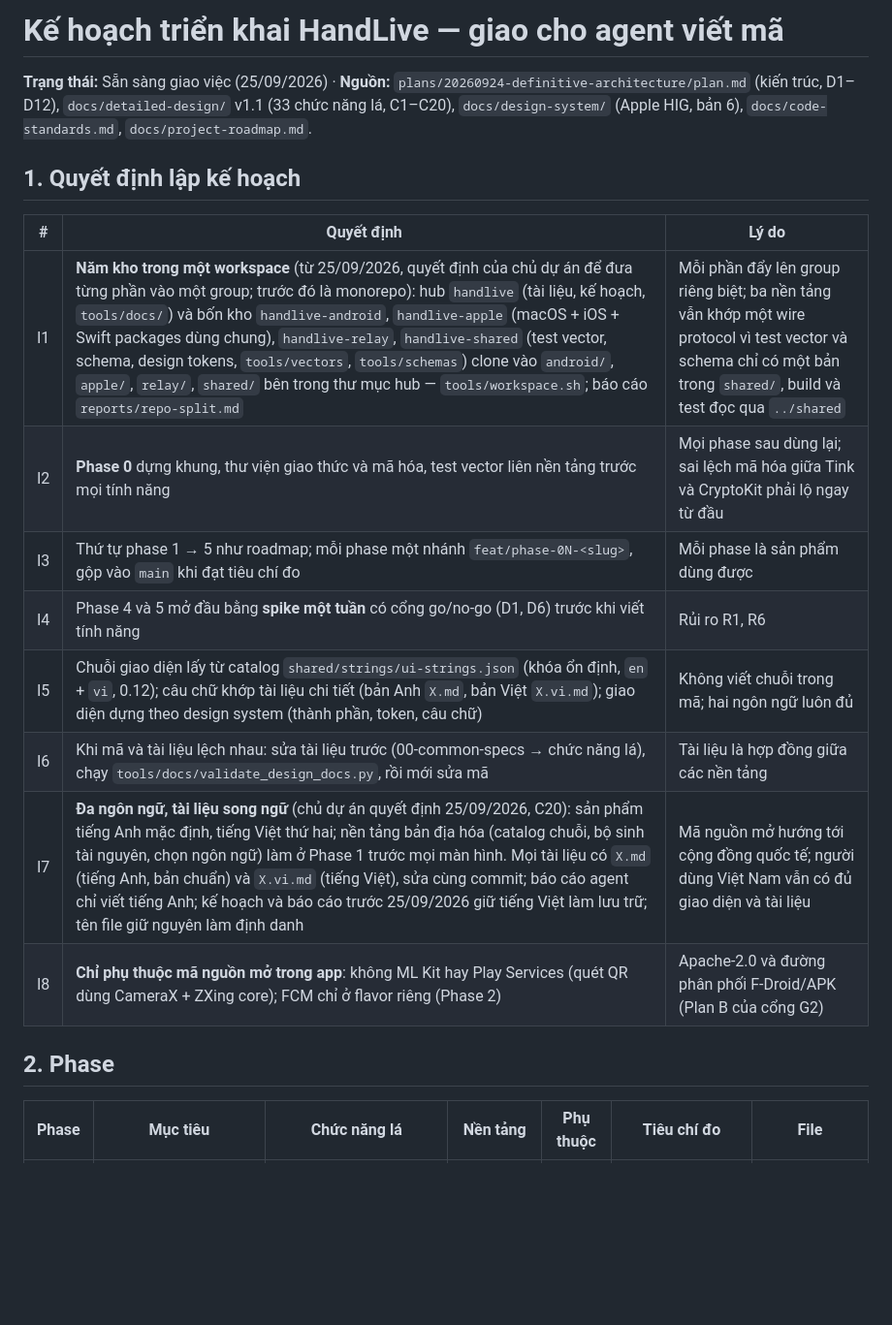
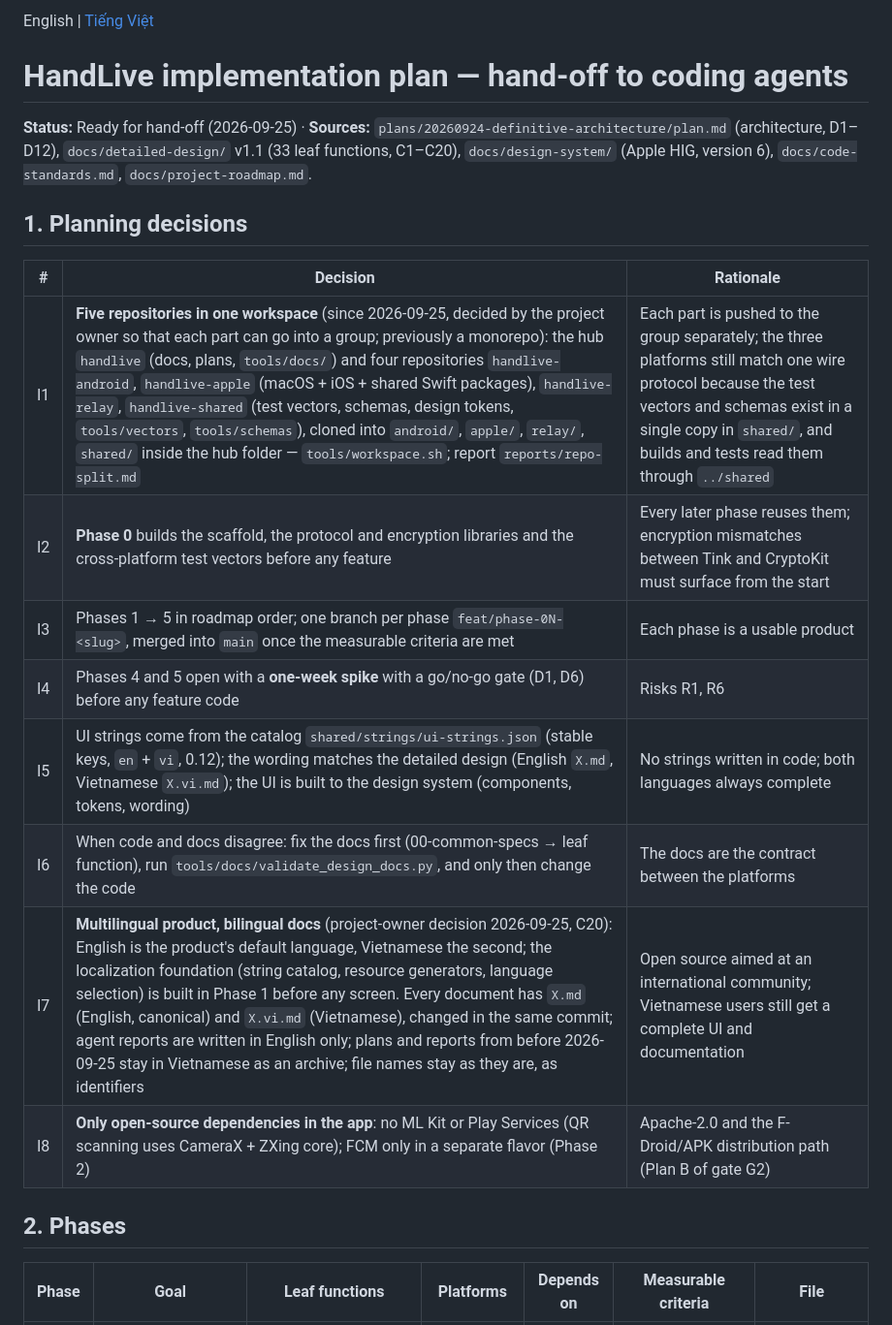
Before and after one commit to HandLive/handlive, a Markdown page: plans/20260925-implementation/plan.md, the part around one of its changes. Shown at 97% size. Rendered like a GitHub page; blank space fills up the shorter version.

```diff
--- a/plans/20260925-implementation/plan.md
+++ b/plans/20260925-implementation/plan.md
@@ -1,24 +1,26 @@
-# Kế hoạch triển khai HandLive — giao cho agent viết mã
+English | [Tiếng Việt](plan.vi.md)
 
-**Trạng thái:** Sẵn sàng giao việc (25/09/2026) · **Nguồn:**
-`plans/20260924-definitive-architecture/plan.md` (kiến trúc, D1–D12), `docs/detailed-design/` v1.1
-(33 chức năng lá, C1–C20), `docs/design-system/` (Apple HIG, bản 6), `docs/code-standards.md`,
+# HandLive implementation plan — hand-off to coding agents
+
+**Status:** Ready for hand-off (2026-09-25) · **Sources:**
+`plans/20260924-definitive-architecture/plan.md` (architecture, D1–D12), `docs/detailed-design/` v1.1
+(33 leaf functions, C1–C20), `docs/design-system/` (Apple HIG, version 6), `docs/code-standards.md`,
 `docs/project-roadmap.md`.
 
-## 1. Quyết định lập kế hoạch
+## 1. Planning decisions
 
-| # | Quyết định | Lý do |
+| # | Decision | Rationale |
 |---|-----------|-------|
-| I1 | **Năm kho trong một workspace** (từ 25/09/2026, quyết định của chủ dự án để đưa từng phần vào một group; trước đó là monorepo): hub `handlive` (tài liệu, kế hoạch, `tools/docs/`) và bốn kho `handlive-android`, `handlive-apple` (macOS + iOS + Swift packages dùng chung), `handlive-relay`, `handlive-shared` (test vector, schema, design tokens, `tools/vectors`, `tools/schemas`) clone vào `android/`, `apple/`, `relay/`, `shared/` bên trong thư mục hub — `tools/workspace.sh`; báo cáo `reports/repo-split.md` | Mỗi phần đẩy lên group riêng biệt; ba nền tảng vẫn khớp một wire protocol vì test vector và schema chỉ có một bản trong `shared/`, build và test đọc qua `../shared` |
-| I2 | **Phase 0** dựng khung, thư viện giao thức và mã hóa, test vector liên nền tảng trước mọi tính năng | Mọi phase sau dùng lại; sai lệch mã hóa giữa Tink và CryptoKit phải lộ ngay từ đầu |
-| I3 | Thứ tự phase 1 → 5 như roadmap; mỗi phase một nhánh `feat/phase-0N-<slug>`, gộp vào `main` khi đạt tiêu chí đo | Mỗi phase là sản phẩm dùng được |
-| I4 | Phase 4 và 5 mở đầu bằng **spike một tuần** có cổng go/no-go (D1, D6) trước khi viết tính năng | Rủi ro R1, R6 |
-| I5 | Chuỗi giao diện lấy từ catalog `shared/strings/ui-strings.json` (khóa ổn định, `en` + `vi`, 0.12); câu chữ khớp tài liệu chi tiết (bản Anh `X.md`, bản Việt `X.vi.md`); giao diện dựng theo design system (thành phần, token, câu chữ) | Không viết chuỗi trong mã; hai ngôn ngữ luôn đủ |
-| I6 | Khi mã và tài liệu lệch nhau: sửa tài liệu trước (00-common-specs → chức năng lá), chạy `tools/docs/validate_design_docs.py`, rồi mới sửa mã | Tài liệu là hợp đồng giữa các nền tảng |
-| I7 | **Đa ngôn ngữ, tài liệu song ngữ** (chủ dự án quyết định 25/09/2026, C20): sản phẩm tiếng Anh mặc định, tiếng Việt thứ hai; nền tảng bản địa hóa (catalog chuỗi, bộ sinh tài nguyên, chọn ngôn ngữ) làm ở Phase 1 trước mọi màn hình. Mọi tài liệu có `X.md` (tiếng Anh, bản chuẩn) và `X.vi.md` (tiếng Việt), sửa cùng commit; báo cáo agent chỉ viết tiếng Anh; kế hoạch và báo cáo trước 25/09/2026 giữ tiếng Việt làm lưu trữ; tên file giữ nguyên làm định danh | Mã nguồn mở hướng tới cộng đồng quốc tế; người dùng Việt Nam vẫn có đủ giao diện và tài liệu |
-| I8 | **Chỉ phụ thuộc mã nguồn mở trong app**: không ML Kit hay Play Services (quét QR dùng CameraX + ZXing core); FCM chỉ ở flavor riêng (Phase 2) | Apache-2.0 và đường phân phối F-Droid/APK (Plan B của cổng G2) |
+| I1 | **Five repositories in one workspace** (since 2026-09-25, decided by the project owner so that each part can go into a group; previously a monorepo): the hub `handlive` (docs, plans, `tools/docs/`) and four repositories `handlive-android`, `handlive-apple` (macOS + iOS + shared Swift packages), `handlive-relay`, `handlive-shared` (test vectors, schemas, design tokens, `tools/vectors`, `tools/schemas`), cloned into `android/`, `apple/`, `relay/`, `shared/` inside the hub folder — `tools/workspace.sh`; report `reports/repo-split.md` | Each part is pushed to the group separately; the three platforms still match one wire protocol because the test vectors and schemas exist in a single copy in `shared/`, and builds and tests read them through `../shared` |
+| I2 | **Phase 0** builds the scaffold, the protocol and encryption libraries and the cross-platform test vectors before any feature | Every later phase reuses them; encryption mismatches between Tink and CryptoKit must surface from the start |
+| I3 | Phases 1 → 5 in roadmap order; one branch per phase `feat/phase-0N-<slug>`, merged into `main` once the measurable criteria are met | Each phase is a usable product |
+| I4 | Phases 4 and 5 open with a **one-week spike** with a go/no-go gate (D1, D6) before any feature code | Risks R1, R6 |
+| I5 | UI strings come from the catalog `shared/strings/ui-strings.json` (stable keys, `en` + `vi`, 0.12); the wording matches the detailed design (English `X.md`, Vietnamese `X.vi.md`); the UI is built to the design system (components, tokens, wording) | No strings written in code; both languages always complete |
+| I6 | When code and docs disagree: fix the docs first (00-common-specs → leaf function), run `tools/docs/validate_design_docs.py`, and only then change the code | The docs are the contract between the platforms |
+| I7 | **Multilingual product, bilingual docs** (project-owner decision 2026-09-25, C20): English is the product's default language, Vietnamese the second; the localization foundation (string catalog, resource generators, language selection) is built in Phase 1 before any screen. Every document has `X.md` (English, canonical) and `X.vi.md` (Vietnamese), changed in the same commit; agent reports are written in English only; plans and reports from before 2026-09-25 stay in Vietnamese as an archive; file names stay as they are, as identifiers | Open source aimed at an international community; Vietnamese users still get a complete UI and documentation |
+| I8 | **Only open-source dependencies in the app**: no ML Kit or Play Services (QR scanning uses CameraX + ZXing core); FCM only in a separate flavor (Phase 2) | Apache-2.0 and the F-Droid/APK distribution path (Plan B of gate G2) |
 
-## 2. Phase
+## 2. Phases
 
-| Phase | Mục tiêu | Chức năng lá | Nền tảng | Phụ thuộc | Tiêu chí đo | File |
+| Phase | Goal | Leaf functions | Platforms | Depends on | Measurable criteria | File |
 |-------|---------|--------------|----------|-----------|-------------|------|
```
Also changed, not shown: other parts of plans/20260925-implementation/plan.md (+72 -65 lines), plans/20260925-implementation/plan.vi.md (added, +108 -0 lines).
